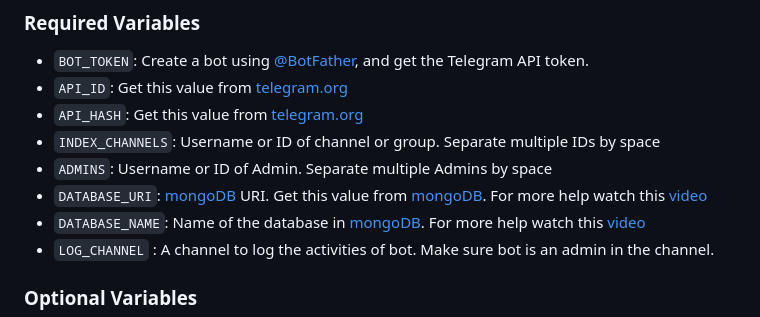
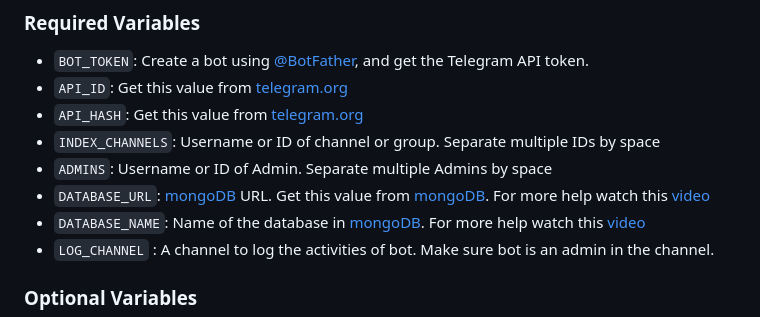
Before and after one commit to HA-Bots/Auto-Filter-Bot, a Markdown page: README.md, the part around the change. GitHub-like rendering.

```diff
--- a/README.md
+++ b/README.md
@@ -51,7 +51,7 @@
 * `API_HASH`: Get this value from [telegram.org](https://my.telegram.org/apps)
 * `INDEX_CHANNELS`: Username or ID of channel or group. Separate multiple IDs by space
 * `ADMINS`: Username or ID of Admin. Separate multiple Admins by space
-* `DATABASE_URI`: [mongoDB](https://www.mongodb.com) URI. Get this value from [mongoDB](https://www.mongodb.com). For more help watch this [video](https://youtu.be/JIoU6Mhv308)
+* `DATABASE_URL`: [mongoDB](https://www.mongodb.com) URL. Get this value from [mongoDB](https://www.mongodb.com). For more help watch this [video](https://youtu.be/JIoU6Mhv308)
 * `DATABASE_NAME`: Name of the database in [mongoDB](https://www.mongodb.com). For more help watch this [video](https://youtu.be/JIoU6Mhv308)
 * `LOG_CHANNEL` : A channel to log the activities of bot. Make sure bot is an admin in the channel.
 ### Optional Variables
```
